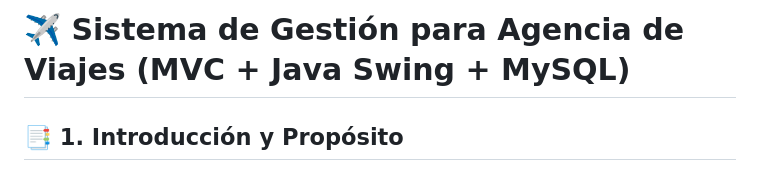
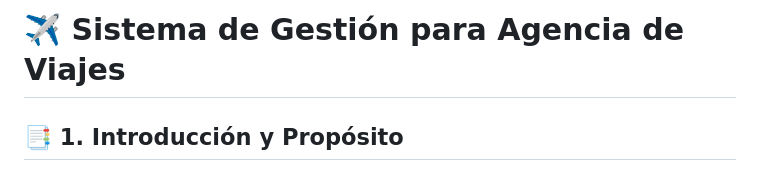
Before and after one commit to CACHIN1563/Proyecto-Final-Grupo-Base-de-Datos-2025, a Markdown page: README.md, the part around the change. GitHub-like rendering.

```diff
--- a/README.md
+++ b/README.md
@@ -1,4 +1,4 @@
-# ✈️ Sistema de Gestión para Agencia de Viajes (MVC + Java Swing + MySQL)
+# ✈️ Sistema de Gestión para Agencia de Viajes
 
 ## 📑 1. Introducción y Propósito
 
```
